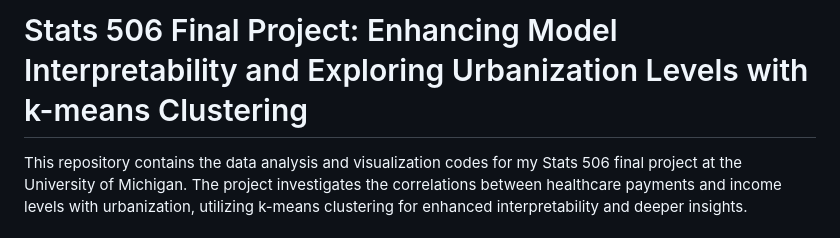
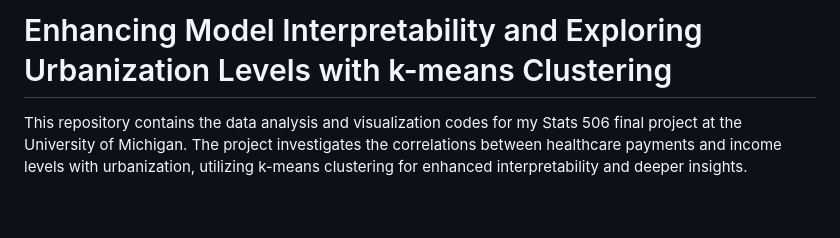
Before and after one commit to KKKaiMao/Enhancing-Model-Interpretability-and-Exploring-Urbanization-Levels-with-k-means-Clustering, a Markdown page: README.md, the part around the change. Drawn GitHub-style; blank space fills up the shorter version.

```diff
--- a/README.md
+++ b/README.md
@@ -1,4 +1,4 @@
-# Stats 506 Final Project: Enhancing Model Interpretability and Exploring Urbanization Levels with k-means Clustering
+# Enhancing Model Interpretability and Exploring Urbanization Levels with k-means Clustering
 
 This repository contains the data analysis and visualization codes for my Stats 506 final project at the University of Michigan. The project investigates the correlations between healthcare payments and income levels with urbanization, utilizing k-means clustering for enhanced interpretability and deeper insights.
 
```
